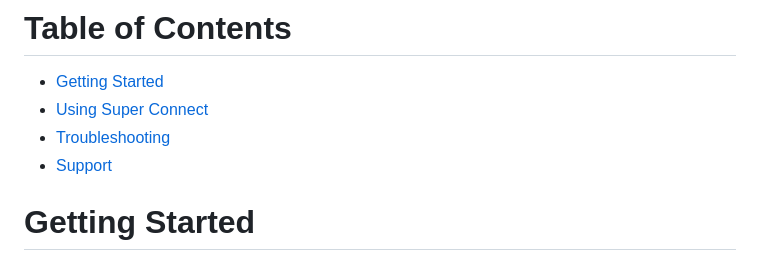
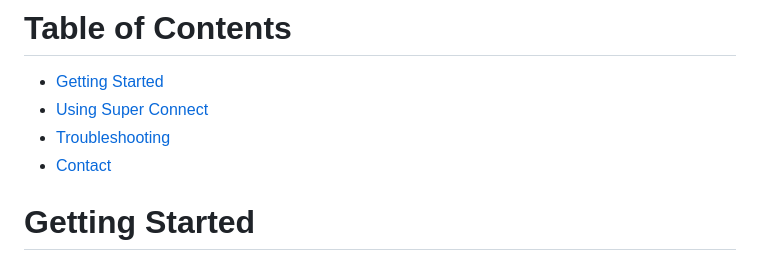
Before and after one commit to msopiann/superconnect, a Markdown page: README.md, the part around the change. GitHub-like rendering.

```diff
--- a/README.md
+++ b/README.md
@@ -8,7 +8,7 @@ Super connect is a digital product in the mental health segment that provides be
   * [Getting Started](#gettingstarted)
   * [Using Super Connect](#usingsuperconnect)
   * [Troubleshooting](#troubleshooting)
-  * [Support](#support)
+  * [Contact](#support)
 
 # Getting Started
 
```
